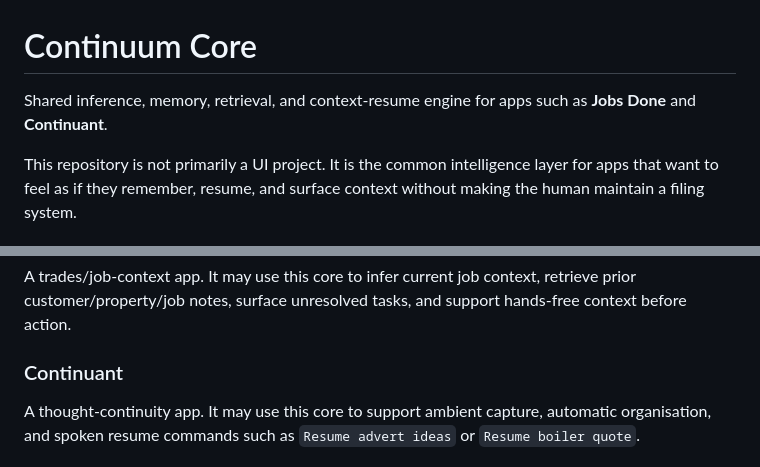
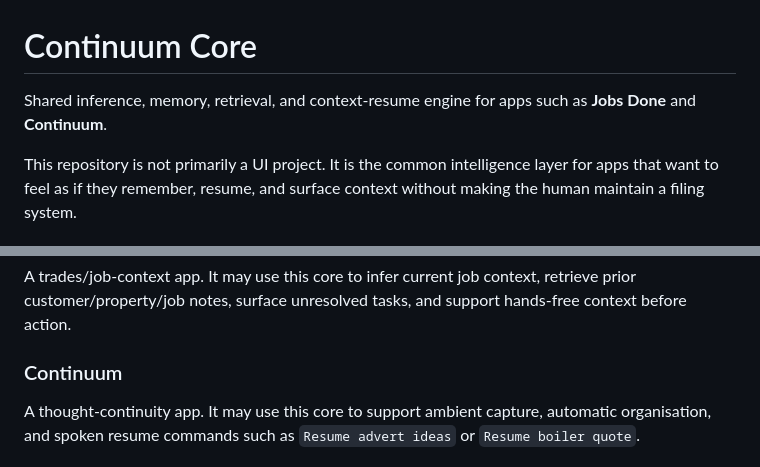
Before and after one commit to peter-wilkins/continuum-core, a Markdown page: README.md, 2 parts joined by grey strips. Drawn GitHub-style.

```diff
--- a/README.md
+++ b/README.md
@@ -1,6 +1,6 @@
 # Continuum Core
 
-Shared inference, memory, retrieval, and context-resume engine for apps such as **Jobs Done** and **Continuant**.
+Shared inference, memory, retrieval, and context-resume engine for apps such as **Jobs Done** and **Continuum**.
 
 This repository is not primarily a UI project. It is the common intelligence layer for apps that want to feel as if they remember, resume, and surface context without making the human maintain a filing system.
 
@@ -48,7 +48,7 @@ Every manual control should be treated as an admission that inference, retrieval
 
 A trades/job-context app. It may use this core to infer current job context, retrieve prior customer/property/job notes, surface unresolved tasks, and support hands-free context before action.
 
-### Continuant
+### Continuum
 
 A thought-continuity app. It may use this core to support ambient capture, automatic organisation, and spoken resume commands such as `Resume advert ideas` or `Resume boiler quote`.
 
```
